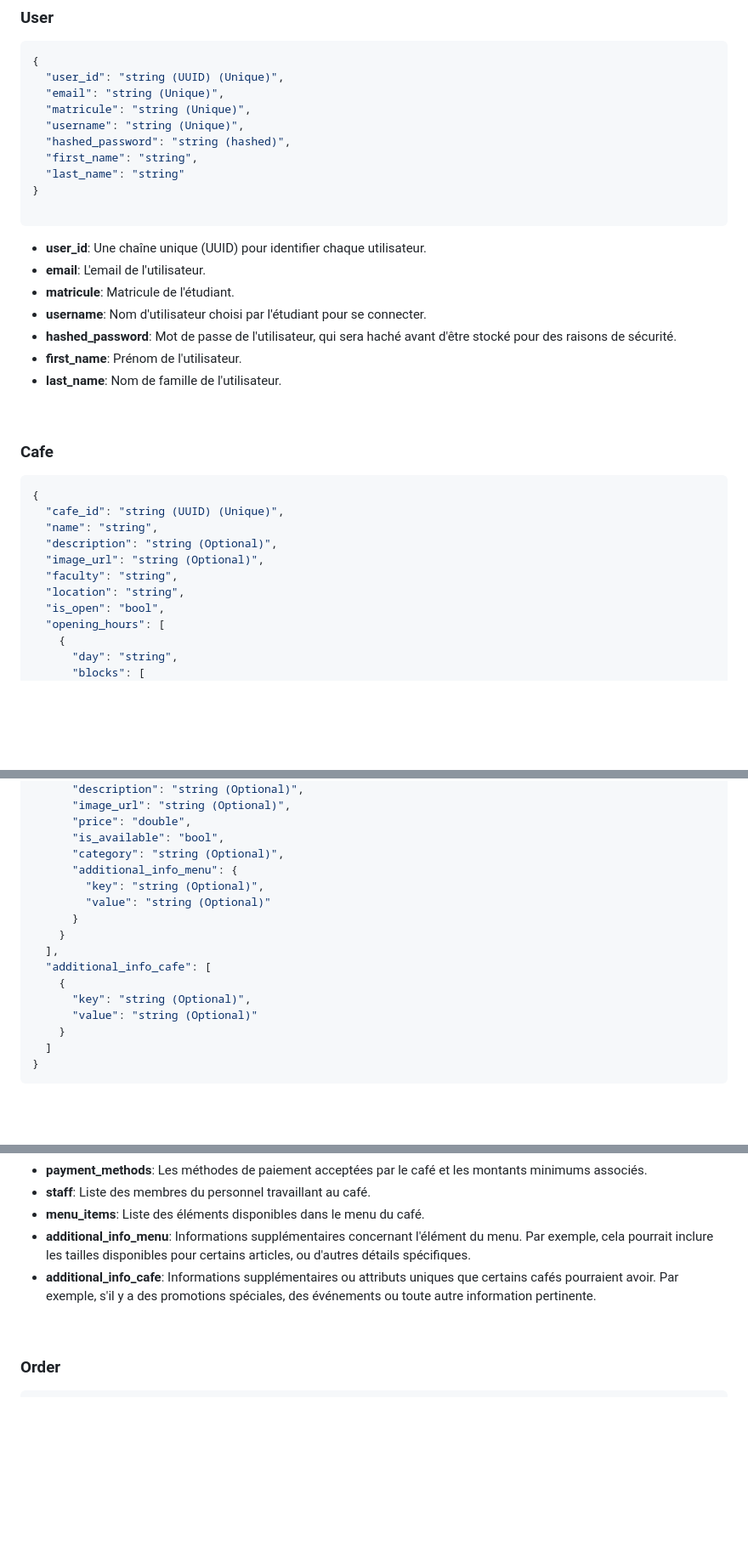
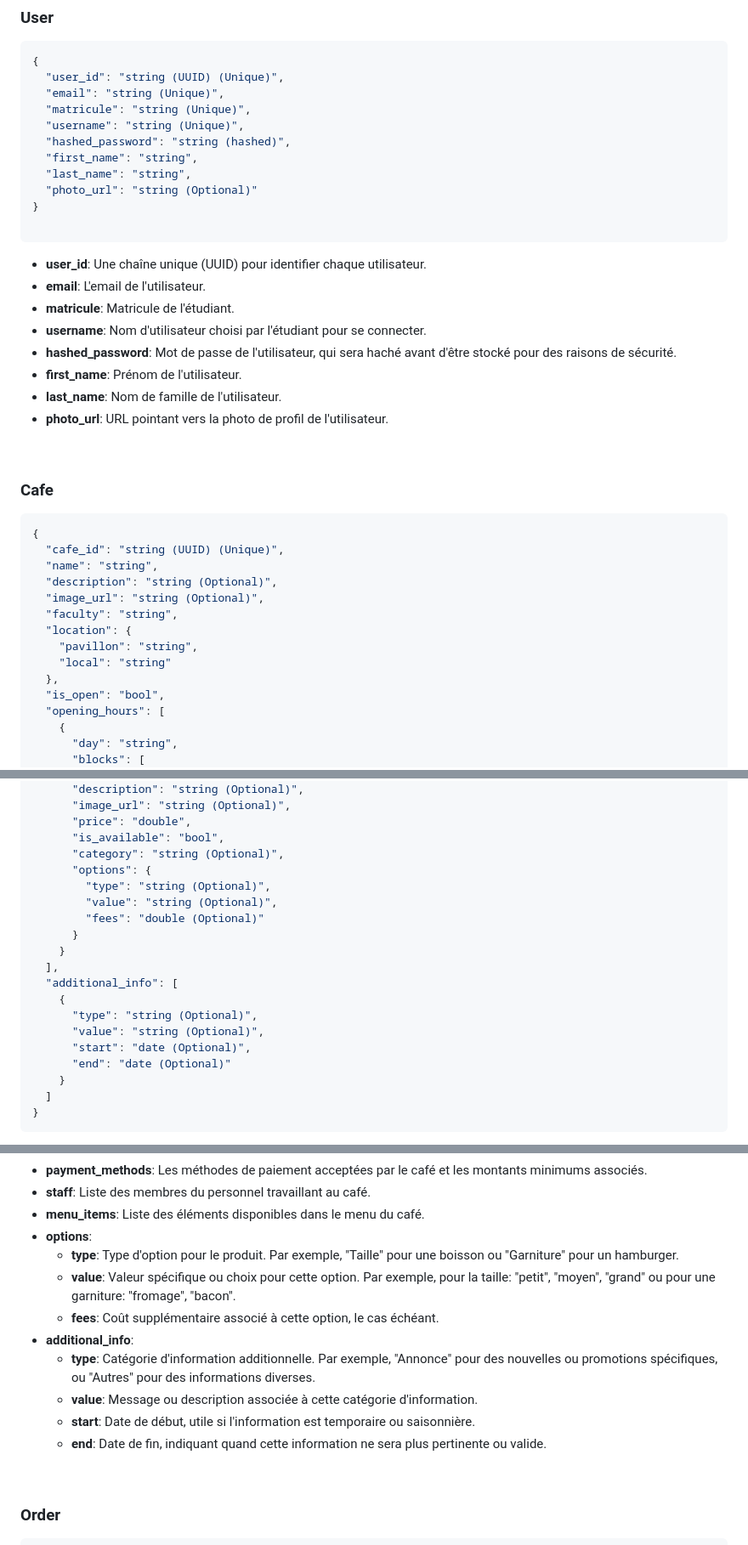
Before and after one commit to ceduni/cafe-sans-fil, a Markdown page: wiki/bd/schema.md, 3 parts joined by grey strips. Shown at 85% size. Rendered like a GitHub page; blank space fills up the shorter version.

Commit message:
Update schema.md (photo_url, options menu, cafe...)

````diff
--- a/wiki/bd/schema.md
+++ b/wiki/bd/schema.md
@@ -14,7 +14,8 @@ Ce document présente la structure de notre BD MongoDB.
   "username": "string (Unique)",
   "hashed_password": "string (hashed)",
   "first_name": "string",
-  "last_name": "string"
+  "last_name": "string",
+  "photo_url": "string (Optional)"
 }
 
 ```
@@ -26,6 +27,7 @@ Ce document présente la structure de notre BD MongoDB.
 - **hashed_password**: Mot de passe de l'utilisateur, qui sera haché avant d'être stocké pour des raisons de sécurité.
 - **first_name**: Prénom de l'utilisateur.
 - **last_name**: Nom de famille de l'utilisateur.
+- **photo_url**: URL pointant vers la photo de profil de l'utilisateur.
 
 <br>
 
@@ -38,7 +40,10 @@ Ce document présente la structure de notre BD MongoDB.
   "description": "string (Optional)",
   "image_url": "string (Optional)",
   "faculty": "string",
-  "location": "string",
+  "location": {
+    "pavillon": "string",
+    "local": "string"
+  },
   "is_open": "bool",
   "opening_hours": [
     {
@@ -83,16 +88,19 @@ Ce document présente la structure de notre BD MongoDB.
       "price": "double",
       "is_available": "bool",
       "category": "string (Optional)",
-      "additional_info_menu": {
-        "key": "string (Optional)",
-        "value": "string (Optional)"
+      "options": {
+        "type": "string (Optional)",
+        "value": "string (Optional)",
+        "fees": "double (Optional)"
       }
     }
   ],
-  "additional_info_cafe": [
+  "additional_info": [
     {
-      "key": "string (Optional)",
-      "value": "string (Optional)"
+      "type": "string (Optional)",
+      "value": "string (Optional)",
+      "start": "date (Optional)",
+      "end": "date (Optional)"
     }
   ]
 }
@@ -111,8 +119,15 @@ Ce document présente la structure de notre BD MongoDB.
 - **payment_methods**: Les méthodes de paiement acceptées par le café et les montants minimums associés.
 - **staff**: Liste des membres du personnel travaillant au café.
 - **menu_items**: Liste des éléments disponibles dans le menu du café.
-- **additional_info_menu**: Informations supplémentaires concernant l'élément du menu. Par exemple, cela pourrait inclure les tailles disponibles pour certains articles, ou d'autres détails spécifiques.
-- **additional_info_cafe**: Informations supplémentaires ou attributs uniques que certains cafés pourraient avoir. Par exemple, s'il y a des promotions spéciales, des événements ou toute autre information pertinente.
+- **options**:
+  - **type**: Type d'option pour le produit. Par exemple, "Taille" pour une boisson ou "Garniture" pour un hamburger.
+  - **value**: Valeur spécifique ou choix pour cette option. Par exemple, pour la taille: "petit", "moyen", "grand" ou pour une garniture: "fromage", "bacon".
+  - **fees**: Coût supplémentaire associé à cette option, le cas échéant.
+- **additional_info**:
+  - **type**: Catégorie d'information additionnelle. Par exemple, "Annonce" pour des nouvelles ou promotions spécifiques, ou "Autres" pour des informations diverses.
+  - **value**: Message ou description associée à cette catégorie d'information.
+  - **start**: Date de début, utile si l'information est temporaire ou saisonnière.
+  - **end**: Date de fin, indiquant quand cette information ne sera plus pertinente ou valide.
 
 <br>
 
````
